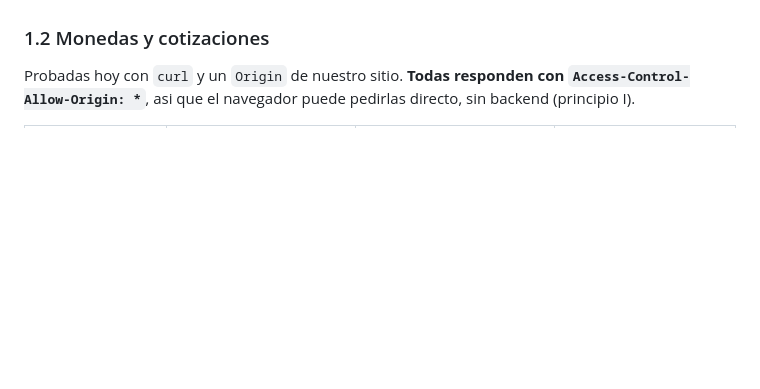
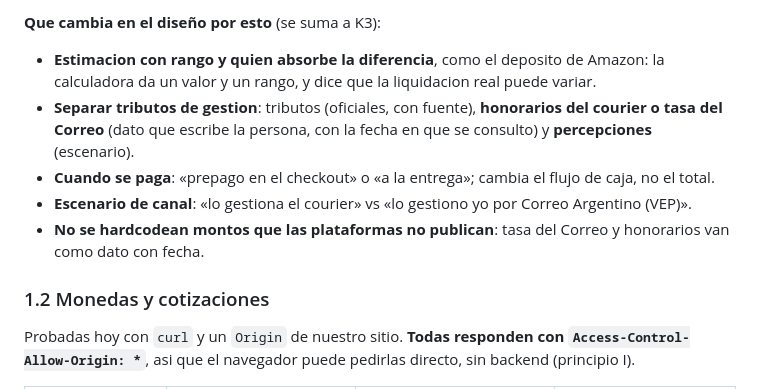
Before and after one commit to luismarceloescudero-debug/la-pichincha, a Markdown page: docs/plan-calculadora.md, the part around one of its changes. GitHub-like rendering; blank space fills up the shorter version.

```diff
--- a/docs/plan-calculadora.md
+++ b/docs/plan-calculadora.md
@@ -46,3 +63,9 @@ primera fase es verificar la normativa, y las reglas viven en un archivo con fue
+**Que cambia en el diseño por esto** (se suma a K3):
+- **Estimacion con rango y quien absorbe la diferencia**, como el deposito de Amazon: la calculadora da un valor y un rango, y dice que la liquidacion real puede variar.
+- **Separar tributos de gestion**: tributos (oficiales, con fuente), **honorarios del courier o tasa del Correo** (dato que escribe la persona, con la fecha en que se consulto) y **percepciones** (escenario).
+- **Cuando se paga**: «prepago en el checkout» o «a la entrega»; cambia el flujo de caja, no el total.
+- **Escenario de canal**: «lo gestiona el courier» vs «lo gestiono yo por Correo Argentino (VEP)».
+- **No se hardcodean montos que las plataformas no publican**: tasa del Correo y honorarios van como dato con fecha.
 
 ### 1.2 Monedas y cotizaciones
 
```
Also changed, not shown: other parts of docs/plan-calculadora.md (+17 -0 lines), specs/010-costos/spec.md (+5 -1 lines).
